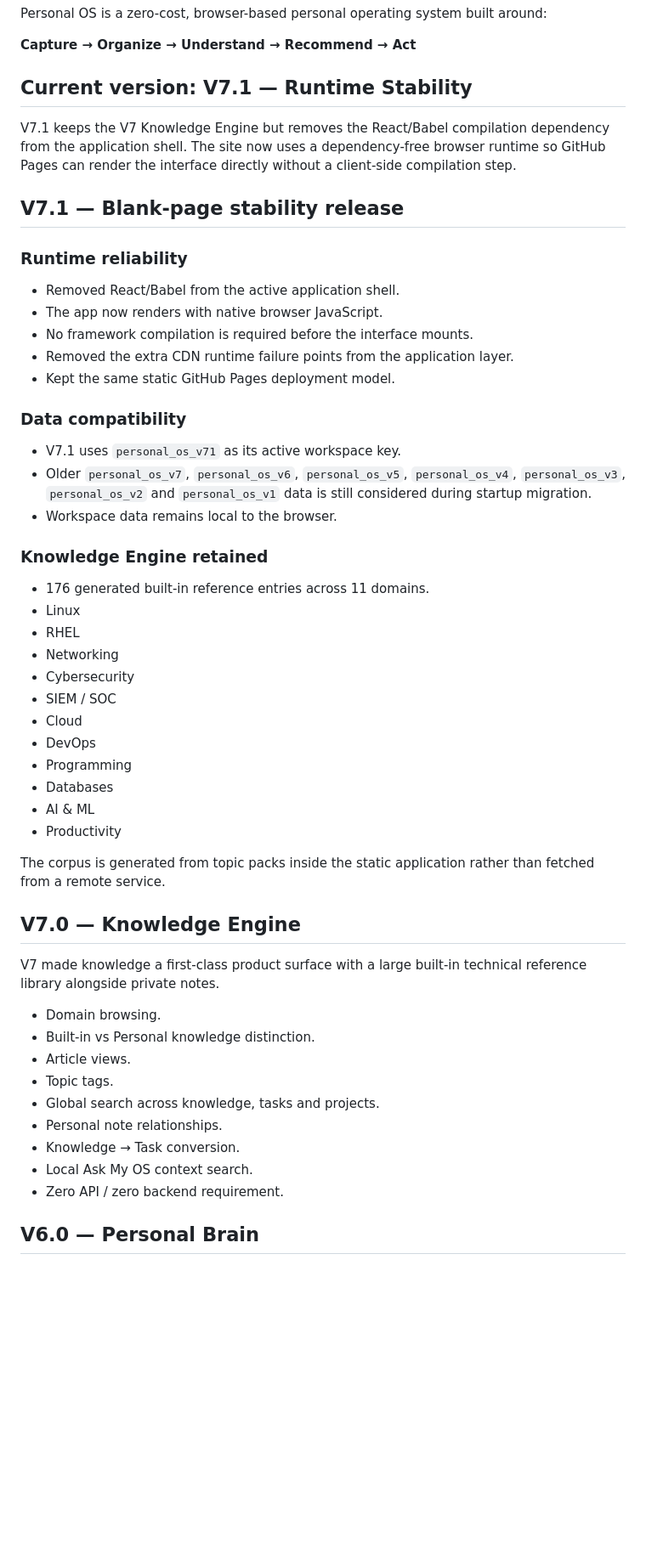
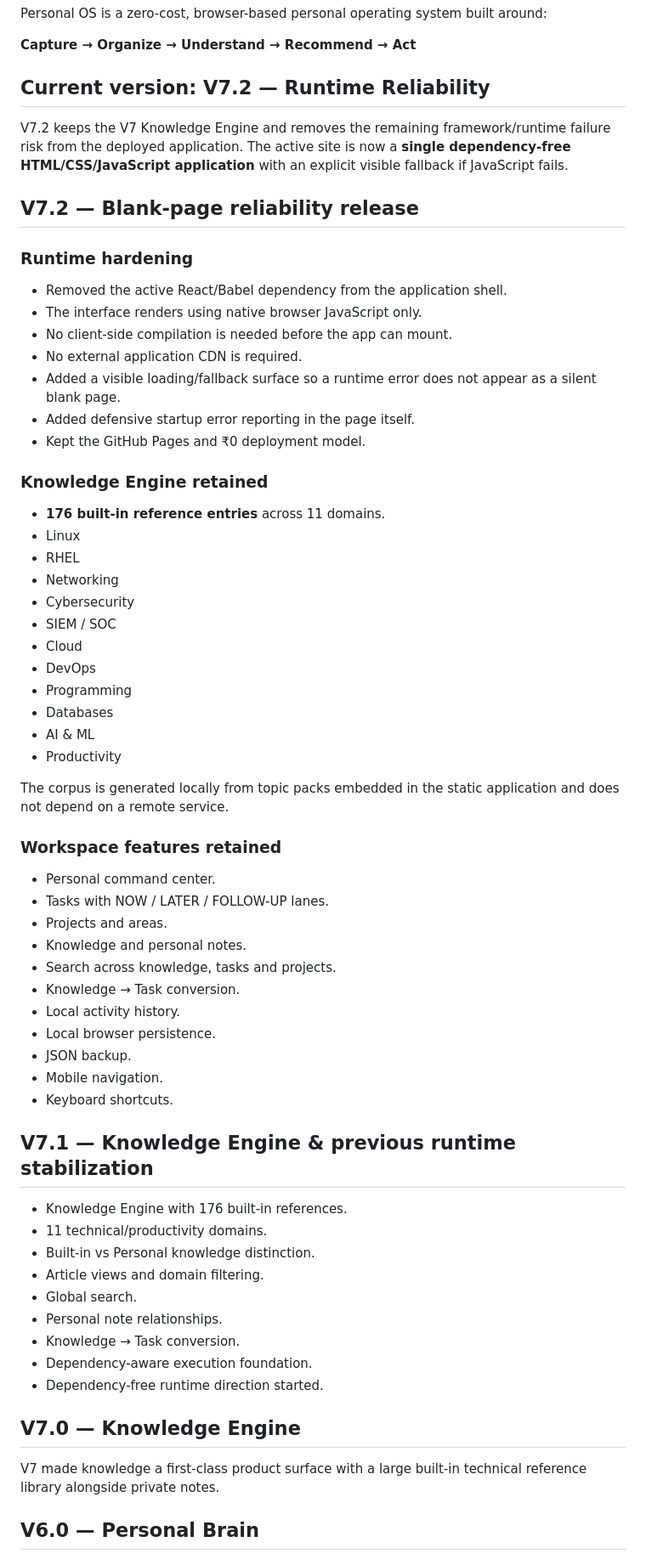
Before and after one commit to AdityaK2608/personal-os, a Markdown page: README.md, the part around one of its changes. Shown at 85% size. GitHub-like rendering; blank space fills up the shorter version.

Commit message:
Document Personal OS V7.2 blank-page runtime hardening

```diff
--- a/README.md
+++ b/README.md
@@ -6,29 +6,25 @@ Personal OS is a zero-cost, browser-based personal operating system built around
 
 **Capture → Organize → Understand → Recommend → Act**
 
-## Current version: V7.1 — Runtime Stability
+## Current version: V7.2 — Runtime Reliability
 
-V7.1 keeps the V7 Knowledge Engine but removes the React/Babel compilation dependency from the application shell. The site now uses a dependency-free browser runtime so GitHub Pages can render the interface directly without a client-side compilation step.
+V7.2 keeps the V7 Knowledge Engine and removes the remaining framework/runtime failure risk from the deployed application. The active site is now a **single dependency-free HTML/CSS/JavaScript application** with an explicit visible fallback if JavaScript fails.
 
-## V7.1 — Blank-page stability release
+## V7.2 — Blank-page reliability release
 
-### Runtime reliability
+### Runtime hardening
 
-- Removed React/Babel from the active application shell.
-- The app now renders with native browser JavaScript.
-- No framework compilation is required before the interface mounts.
-- Removed the extra CDN runtime failure points from the application layer.
-- Kept the same static GitHub Pages deployment model.
-
-### Data compatibility
-
-- V7.1 uses `personal_os_v71` as its active workspace key.
-- Older `personal_os_v7`, `personal_os_v6`, `personal_os_v5`, `personal_os_v4`, `personal_os_v3`, `personal_os_v2` and `personal_os_v1` data is still considered during startup migration.
-- Workspace data remains local to the browser.
+- Removed the active React/Babel dependency from the application shell.
+- The interface renders using native browser JavaScript only.
+- No client-side compilation is needed before the app can mount.
+- No external application CDN is required.
+- Added a visible loading/fallback surface so a runtime error does not appear as a silent blank page.
+- Added defensive startup error reporting in the page itself.
+- Kept the GitHub Pages and ₹0 deployment model.
 
 ### Knowledge Engine retained
 
-- 176 generated built-in reference entries across 11 domains.
+- **176 built-in reference entries** across 11 domains.
 - Linux
 - RHEL
 - Networking
@@ -41,21 +37,37 @@ V7.1 keeps the V7 Knowledge Engine but removes the React/Babel compilation depen
 - AI & ML
 - Productivity
 
-The corpus is generated from topic packs inside the static application rather than fetched from a remote service.
+The corpus is generated locally from topic packs embedded in the static application and does not depend on a remote service.
+
+### Workspace features retained
+
+- Personal command center.
+- Tasks with NOW / LATER / FOLLOW-UP lanes.
+- Projects and areas.
+- Knowledge and personal notes.
+- Search across knowledge, tasks and projects.
+- Knowledge → Task conversion.
+- Local activity history.
+- Local browser persistence.
+- JSON backup.
+- Mobile navigation.
+- Keyboard shortcuts.
+
+## V7.1 — Knowledge Engine & previous runtime stabilization
+
+- Knowledge Engine with 176 built-in references.
+- 11 technical/productivity domains.
+- Built-in vs Personal knowledge distinction.
+- Article views and domain filtering.
+- Global search.
+- Personal note relationships.
+- Knowledge → Task conversion.
+- Dependency-aware execution foundation.
+- Dependency-free runtime direction started.
 
 ## V7.0 — Knowledge Engine
 
 V7 made knowledge a first-class product surface with a large built-in technical reference library alongside private notes.
-
-- Domain browsing.
-- Built-in vs Personal knowledge distinction.
-- Article views.
-- Topic tags.
-- Global search across knowledge, tasks and projects.
-- Personal note relationships.
-- Knowledge → Task conversion.
-- Local Ask My OS context search.
-- Zero API / zero backend requirement.
 
 ## V6.0 — Personal Brain
 
```
Also changed, not shown: other parts of README.md (+19 -15 lines).
